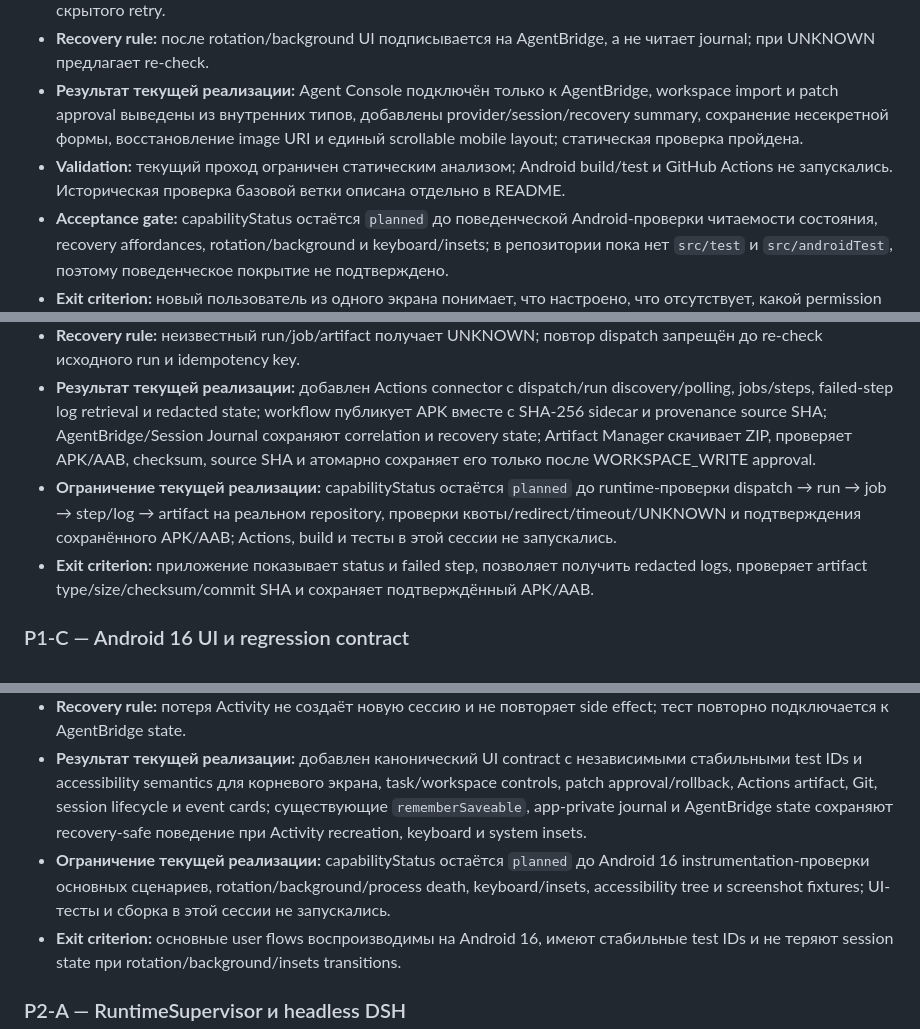
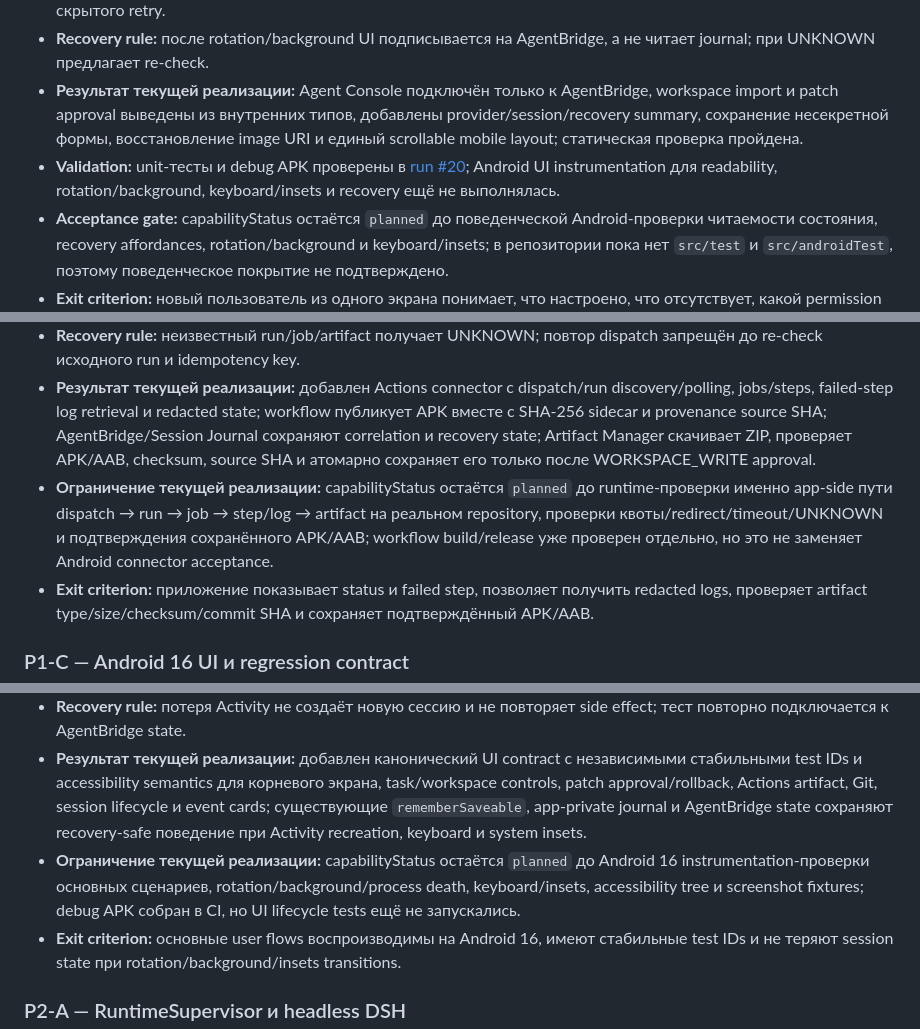
Before and after one commit to vetuhvladislav-cmyk/Deep_Agent_Mobile, a Markdown page: docs/IMPLEMENTATION_ROADMAP_RU.md, 3 parts joined by grey strips. Rendered like a GitHub page.

```diff
--- a/docs/IMPLEMENTATION_ROADMAP_RU.md
+++ b/docs/IMPLEMENTATION_ROADMAP_RU.md
@@ -115,7 +115,7 @@ P0-0 → P0-A → P0-B → P0-C → P1-A → P1-B → P1-C → P2-A → P2-B →
 - **Cancellation / timeout:** cancel доступен из UI; network/provider timeout переводится в понятное состояние без скрытого retry.
 - **Recovery rule:** после rotation/background UI подписывается на AgentBridge, а не читает journal; при UNKNOWN предлагает re-check.
 - **Результат текущей реализации:** Agent Console подключён только к AgentBridge, workspace import и patch approval выведены из внутренних типов, добавлены provider/session/recovery summary, сохранение несекретной формы, восстановление image URI и единый scrollable mobile layout; статическая проверка пройдена.
-- **Validation:** текущий проход ограничен статическим анализом; Android build/test и GitHub Actions не запускались. Историческая проверка базовой ветки описана отдельно в README.
+- **Validation:** unit-тесты и debug APK проверены в [run #20](https://github.com/vetuhvladislav-cmyk/Deep_Agent_Mobile/actions/runs/35264066884); Android UI instrumentation для readability, rotation/background, keyboard/insets и recovery ещё не выполнялась.
 - **Acceptance gate:** capabilityStatus остаётся `planned` до поведенческой Android-проверки читаемости состояния, recovery affordances, rotation/background и keyboard/insets; в репозитории пока нет `src/test` и `src/androidTest`, поэтому поведенческое покрытие не подтверждено.
 - **Exit criterion:** новый пользователь из одного экрана понимает, что настроено, что отсутствует, какой permission требуется и почему операция остановилась.
 
@@ -146,7 +146,7 @@ P0-0 → P0-A → P0-B → P0-C → P1-A → P1-B → P1-C → P2-A → P2-B →
 - **Cancellation / timeout:** polling имеет backoff, deadline и cancel; скачивание ограничено размером, типом и timeout; failed-job retry не выполняется автоматически.
 - **Recovery rule:** неизвестный run/job/artifact получает UNKNOWN; повтор dispatch запрещён до re-check исходного run и idempotency key.
 - **Результат текущей реализации:** добавлен Actions connector с dispatch/run discovery/polling, jobs/steps, failed-step log retrieval и redacted state; workflow публикует APK вместе с SHA-256 sidecar и provenance source SHA; AgentBridge/Session Journal сохраняют correlation и recovery state; Artifact Manager скачивает ZIP, проверяет APK/AAB, checksum, source SHA и атомарно сохраняет его только после WORKSPACE_WRITE approval.
-- **Ограничение текущей реализации:** capabilityStatus остаётся `planned` до runtime-проверки dispatch → run → job → step/log → artifact на реальном repository, проверки квоты/redirect/timeout/UNKNOWN и подтверждения сохранённого APK/AAB; Actions, build и тесты в этой сессии не запускались.
+- **Ограничение текущей реализации:** capabilityStatus остаётся `planned` до runtime-проверки именно app-side пути dispatch → run → job → step/log → artifact на реальном repository, проверки квоты/redirect/timeout/UNKNOWN и подтверждения сохранённого APK/AAB; workflow build/release уже проверен отдельно, но это не заменяет Android connector acceptance.
 - **Exit criterion:** приложение показывает status и failed step, позволяет получить redacted logs, проверяет artifact type/size/checksum/commit SHA и сохраняет подтверждённый APK/AAB.
 
 ### P1-C — Android 16 UI и regression contract
@@ -161,7 +161,7 @@ P0-0 → P0-A → P0-B → P0-C → P1-A → P1-B → P1-C → P2-A → P2-B →
 - **Cancellation / timeout:** каждый UI scenario имеет bounded timeout; зависший provider не блокирует UI test lifecycle.
 - **Recovery rule:** потеря Activity не создаёт новую сессию и не повторяет side effect; тест повторно подключается к AgentBridge state.
 - **Результат текущей реализации:** добавлен канонический UI contract с независимыми стабильными test IDs и accessibility semantics для корневого экрана, task/workspace controls, patch approval/rollback, Actions artifact, Git, session lifecycle и event cards; существующие `rememberSaveable`, app-private journal и AgentBridge state сохраняют recovery-safe поведение при Activity recreation, keyboard и system insets.
-- **Ограничение текущей реализации:** capabilityStatus остаётся `planned` до Android 16 instrumentation-проверки основных сценариев, rotation/background/process death, keyboard/insets, accessibility tree и screenshot fixtures; UI-тесты и сборка в этой сессии не запускались.
+- **Ограничение текущей реализации:** capabilityStatus остаётся `planned` до Android 16 instrumentation-проверки основных сценариев, rotation/background/process death, keyboard/insets, accessibility tree и screenshot fixtures; debug APK собран в CI, но UI lifecycle tests ещё не запускались.
 - **Exit criterion:** основные user flows воспроизводимы на Android 16, имеют стабильные test IDs и не теряют session state при rotation/background/insets transitions.
 
 ### P2-A — RuntimeSupervisor и headless DSH
```
Also changed, not shown: other parts of docs/IMPLEMENTATION_ROADMAP_RU.md (+5 -5 lines).
